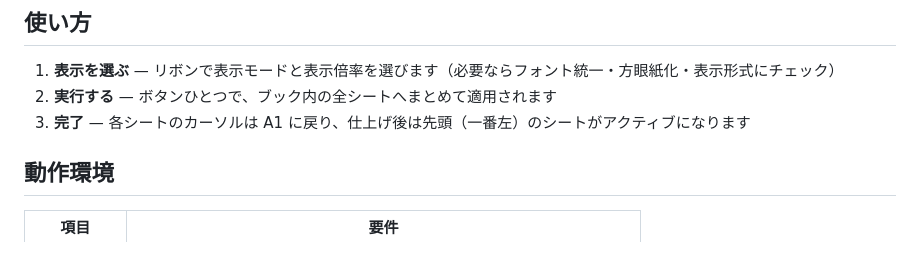
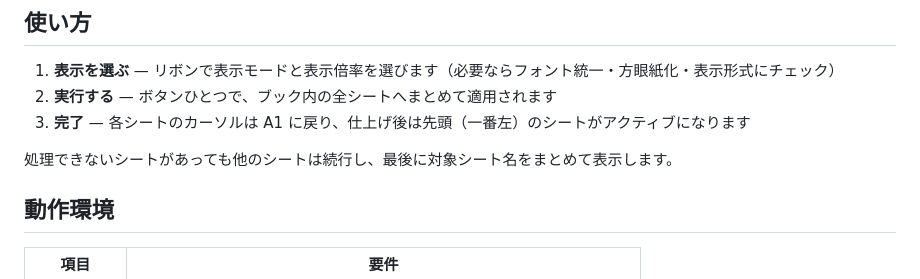
Before and after one commit to 1llum1n4t1s/EXLSXS, a Markdown page: README.md, the part around the change. GitHub-like rendering; blank space fills up the shorter version.

```diff
--- a/README.md
+++ b/README.md
@@ -31,6 +31,8 @@
 2. **実行する** — ボタンひとつで、ブック内の全シートへまとめて適用されます
 3. **完了** — 各シートのカーソルは A1 に戻り、仕上げ後は先頭（一番左）のシートがアクティブになります
 
+処理できないシートがあっても他のシートは続行し、最後に対象シート名をまとめて表示します。
+
 ## 動作環境
 
 | 項目 | 要件 |
```
Also changed, not shown: AGENTS.md (+4 -1 lines), DESIGN.md (+5 -4 lines).
